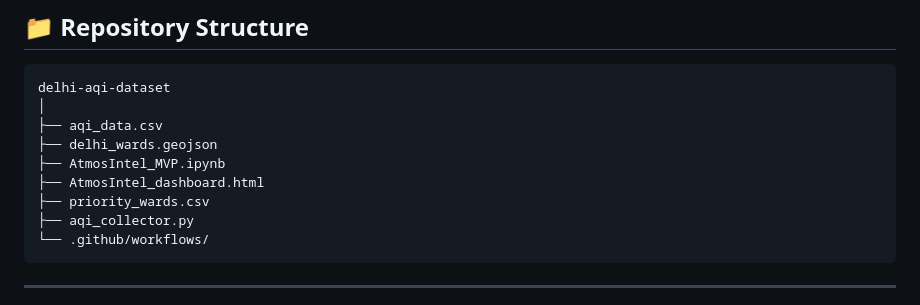
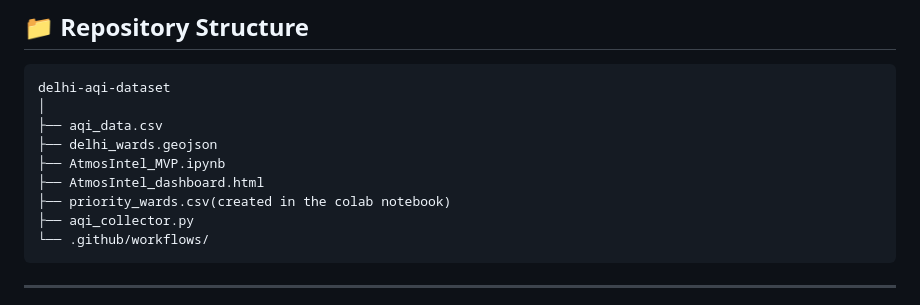
Before and after one commit to durlabhjilegend-lgtm/delhi-aqi-dataset, a Markdown page: README.md, the part around the change. Rendered like a GitHub page.

````diff
--- a/README.md
+++ b/README.md
@@ -112,7 +112,7 @@ delhi-aqi-dataset
 ├── delhi_wards.geojson
 ├── AtmosIntel_MVP.ipynb
 ├── AtmosIntel_dashboard.html
-├── priority_wards.csv
+├── priority_wards.csv(created in the colab notebook)
 ├── aqi_collector.py
 └── .github/workflows/
 ```
````
